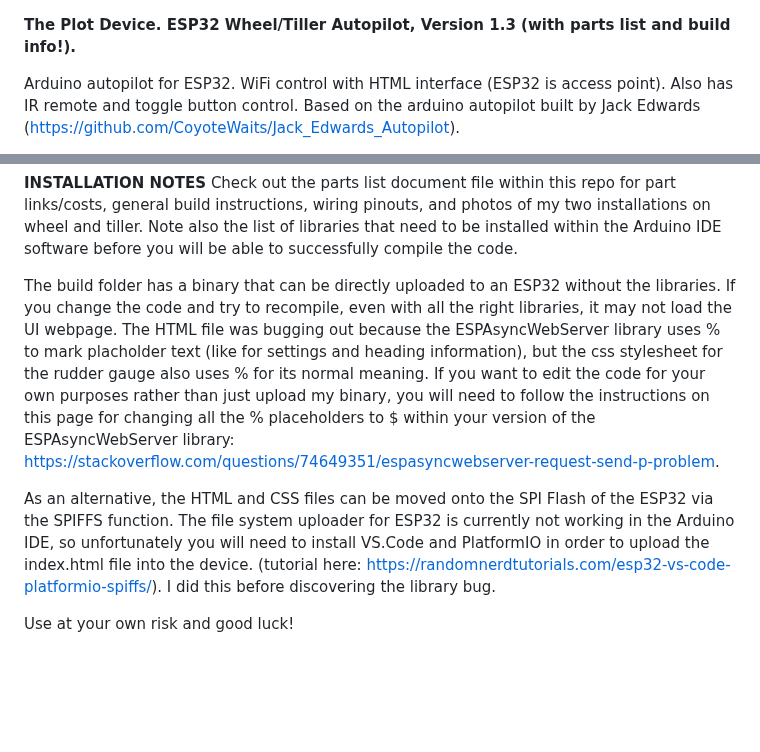
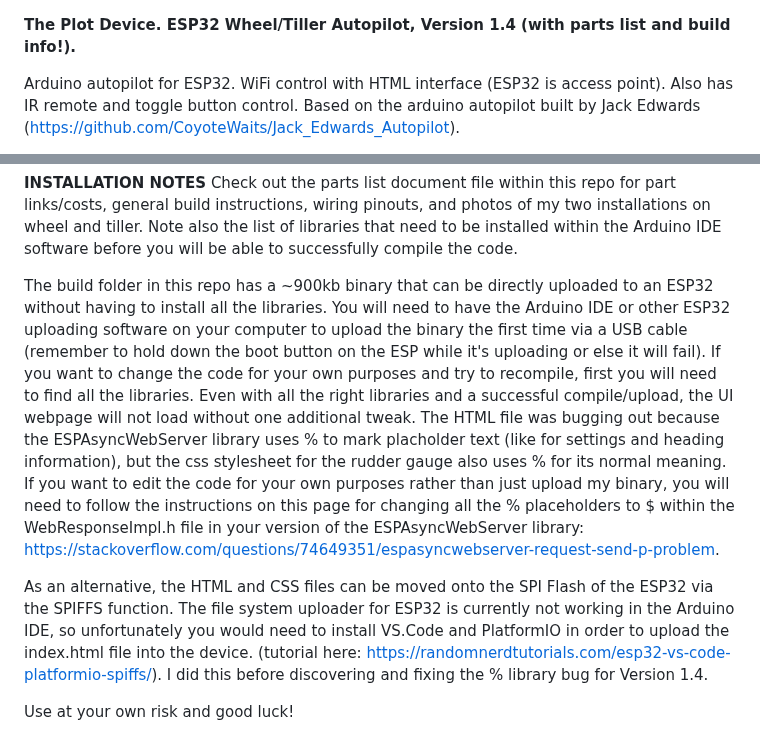
Before and after one commit to jeff-burright/Autopilot_ESP32_wifi, a Markdown page: README.md, 2 parts joined by grey strips. GitHub-like rendering; blank space fills up the shorter version.

Commit message:
Update README.md
Added to installation notes

```diff
--- a/README.md
+++ b/README.md
@@ -1,5 +1,5 @@
 **The Plot Device.
-ESP32 Wheel/Tiller Autopilot, Version 1.3  (with parts list and build info!).**
+ESP32 Wheel/Tiller Autopilot, Version 1.4  (with parts list and build info!).**
 
 Arduino autopilot for ESP32. WiFi control with HTML interface (ESP32 is access point). Also has IR remote and toggle button control. Based on the arduino autopilot built by Jack Edwards (https://github.com/CoyoteWaits/Jack_Edwards_Autopilot).
 
@@ -35,9 +35,9 @@ double check PID settings and set optimal defaults and adjustment increments.
 **INSTALLATION NOTES**
 Check out the parts list document file within this repo for part links/costs, general build instructions, wiring pinouts, and photos of my two installations on wheel and tiller. Note also the list of libraries that need to be installed within the Arduino IDE software before you will be able to successfully compile the code.
 
-The build folder has a binary that can be directly uploaded to an ESP32 without the libraries. If you change the code and try to recompile, even with all the right libraries, it may not load the UI webpage. The HTML file was bugging out because the ESPAsyncWebServer library uses % to mark placholder text (like for settings and heading information), but the css stylesheet for the rudder gauge also uses % for its normal meaning. If you want to edit the code for your own purposes rather than just upload my binary, you will need to follow the instructions on this page for changing all the % placeholders to $ within your version of the ESPAsyncWebServer library: https://stackoverflow.com/questions/74649351/espasyncwebserver-request-send-p-problem.
+The build folder in this repo has a ~900kb binary that can be directly uploaded to an ESP32 without having to install all the libraries. You will need to have the Arduino IDE or other ESP32 uploading software on your computer to upload the binary the first time via a USB cable (remember to hold down the boot button on the ESP while it's uploading or else it will fail). If you want to change the code for your own purposes and try to recompile, first you will need to find all the libraries. Even with all the right libraries and a successful compile/upload, the UI webpage will not load without one additional tweak. The HTML file was bugging out because the ESPAsyncWebServer library uses % to mark placholder text (like for settings and heading information), but the css stylesheet for the rudder gauge also uses % for its normal meaning. If you want to edit the code for your own purposes rather than just upload my binary, you will need to follow the instructions on this page for changing all the % placeholders to $ within the WebResponseImpl.h file in your version of the ESPAsyncWebServer library: https://stackoverflow.com/questions/74649351/espasyncwebserver-request-send-p-problem.
 
-As an alternative, the HTML and CSS files can be moved onto the SPI Flash of the ESP32 via the SPIFFS function. The file system uploader for ESP32 is currently not working in the Arduino IDE, so unfortunately you will need to install VS.Code and PlatformIO in order to upload the index.html file into the device. (tutorial here: https://randomnerdtutorials.com/esp32-vs-code-platformio-spiffs/). I did this before discovering the library bug.
+As an alternative, the HTML and CSS files can be moved onto the SPI Flash of the ESP32 via the SPIFFS function. The file system uploader for ESP32 is currently not working in the Arduino IDE, so unfortunately you would need to install VS.Code and PlatformIO in order to upload the index.html file into the device. (tutorial here: https://randomnerdtutorials.com/esp32-vs-code-platformio-spiffs/). I did this before discovering and fixing the % library bug for Version 1.4.
 
 
 
```
